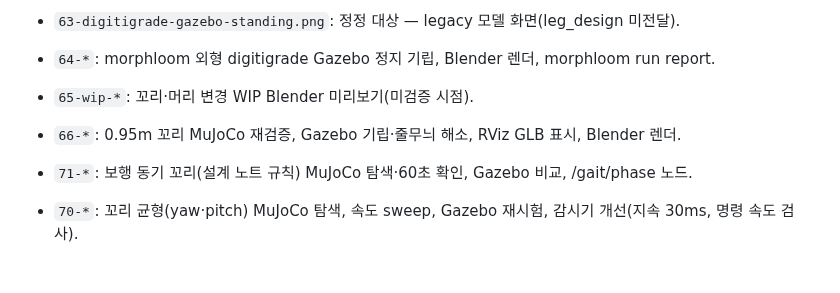
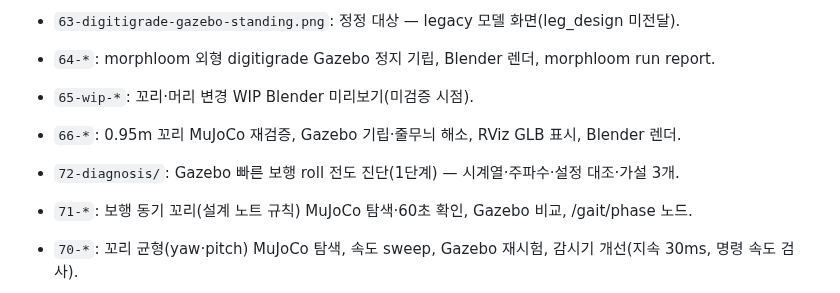
Before and after one commit to djfksjd/ROS_RAPTER, a Markdown page: docs/evidence/README.md, the part around the change. Rendered like a GitHub page; blank space fills up the shorter version.

```diff
--- a/docs/evidence/README.md
+++ b/docs/evidence/README.md
@@ -80,6 +80,7 @@ File 34 verifies that refused development probes emit no trajectory commands.
 - `64-*`: morphloom 외형 digitigrade Gazebo 정지 기립, Blender 렌더, morphloom run report.
 - `65-wip-*`: 꼬리·머리 변경 WIP Blender 미리보기(미검증 시점).
 - `66-*`: 0.95m 꼬리 MuJoCo 재검증, Gazebo 기립·줄무늬 해소, RViz GLB 표시, Blender 렌더.
+- `72-diagnosis/`: Gazebo 빠른 보행 roll 전도 진단(1단계) — 시계열·주파수·설정 대조·가설 3개.
 - `71-*`: 보행 동기 꼬리(설계 노트 규칙) MuJoCo 탐색·60초 확인, Gazebo 비교, /gait/phase 노드.
 - `70-*`: 꼬리 균형(yaw·pitch) MuJoCo 탐색, 속도 sweep, Gazebo 재시험, 감시기 개선(지속 30ms, 명령 속도 검사).
 - `69-*`: digitigrade Gazebo 보폭 시도 — 감시기 STOP 2회(발목 속도 포화, 기울기)로 불합격, MuJoCo kv 교차 점검.
```
Also changed, not shown: docs/PAUSE_CHECKPOINT.ko.md (+2 -1 lines), docs/WORK_STATE.ko.md (+4 -1 lines), docs/evidence/72-diagnosis/mujoco_kv100_5-6.5s.png (added), docs/evidence/72-diagnosis/mujoco_kv100_gazebo-prefall.png (added), docs/evidence/72-diagnosis/mujoco_kv20_5-6.5s.png (added), docs/evidence/72-diagnosis/mujoco_kv20_gazebo-prefall.png (added), docs/evidence/72-diagnosis/mujoco_kv30_5-6.5s.png (added), docs/evidence/72-diagnosis/mujoco_kv30_gazebo-prefall.png (added), 7 other files.
